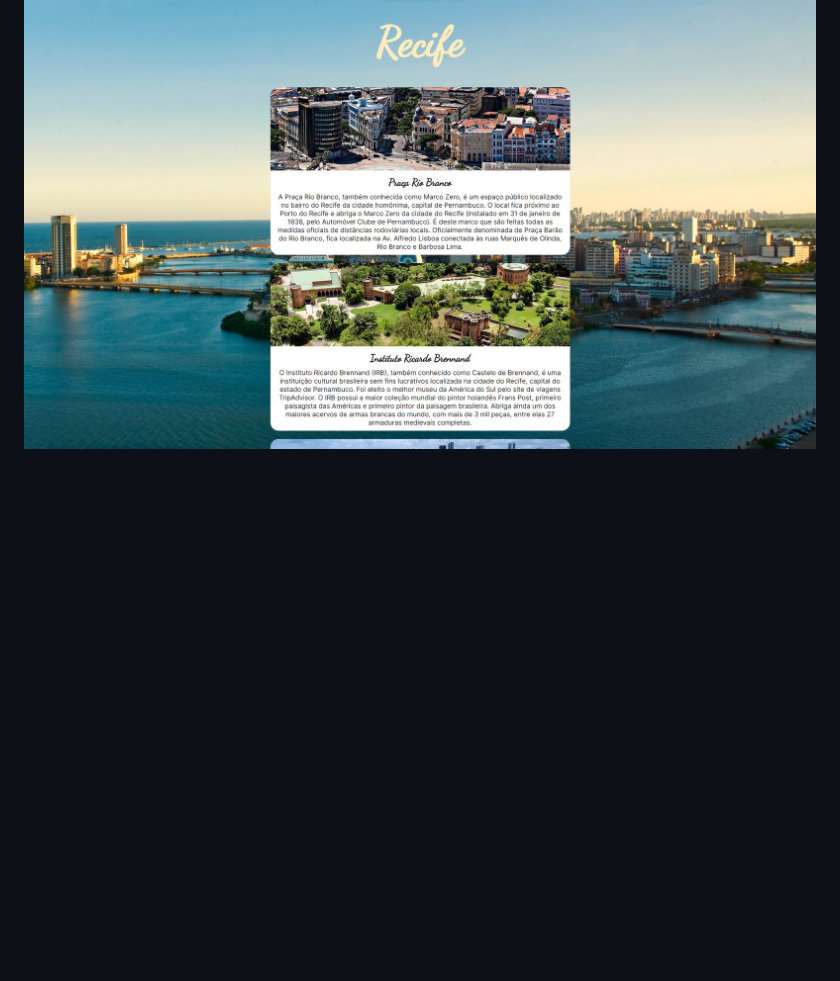
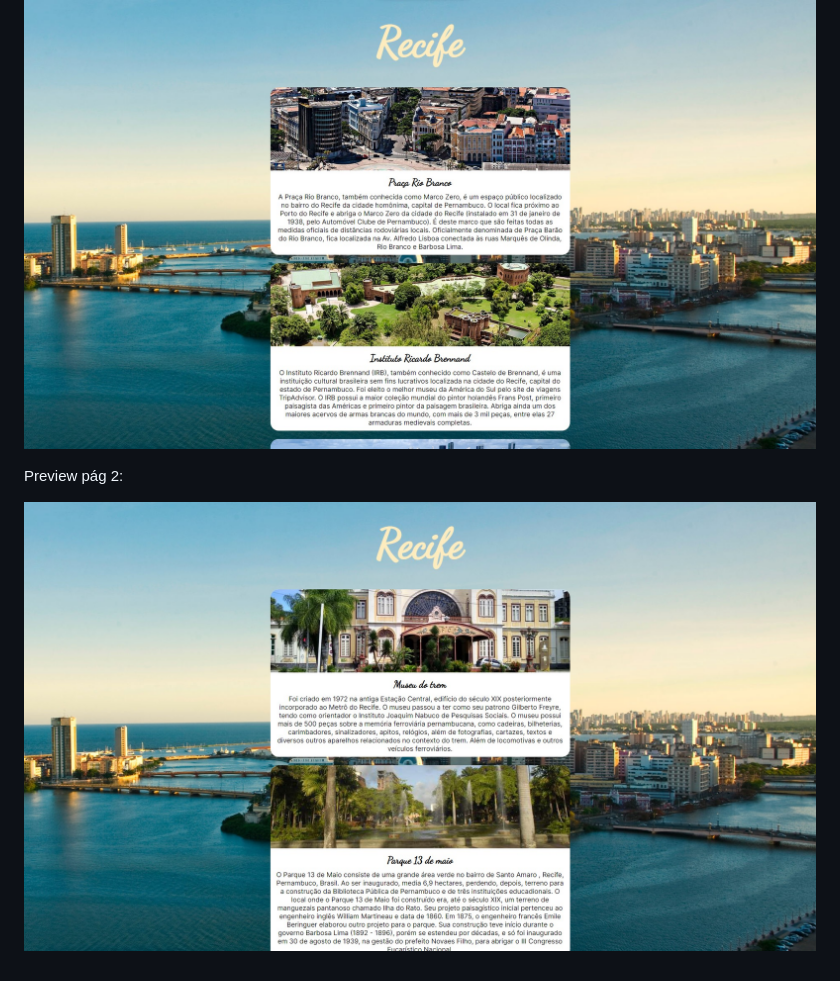
Before and after one commit to Niel-nts/ex003-turismo-recife, a Markdown page: readme.md, the part around the change. Drawn GitHub-style; pictures changed too: preview/preview-pag2.jpg (added); blank space fills up the shorter version.

```diff
--- a/readme.md
+++ b/readme.md
@@ -13,3 +13,7 @@ Abuse de sua criatividade para a criação da página!
 Preview:
 
 ![preview](./preview/preview.jpg)
+
+Preview pág 2:
+
+![preview](./preview/preview-pag2.jpg)
```
Also changed, not shown: 3 other files.
